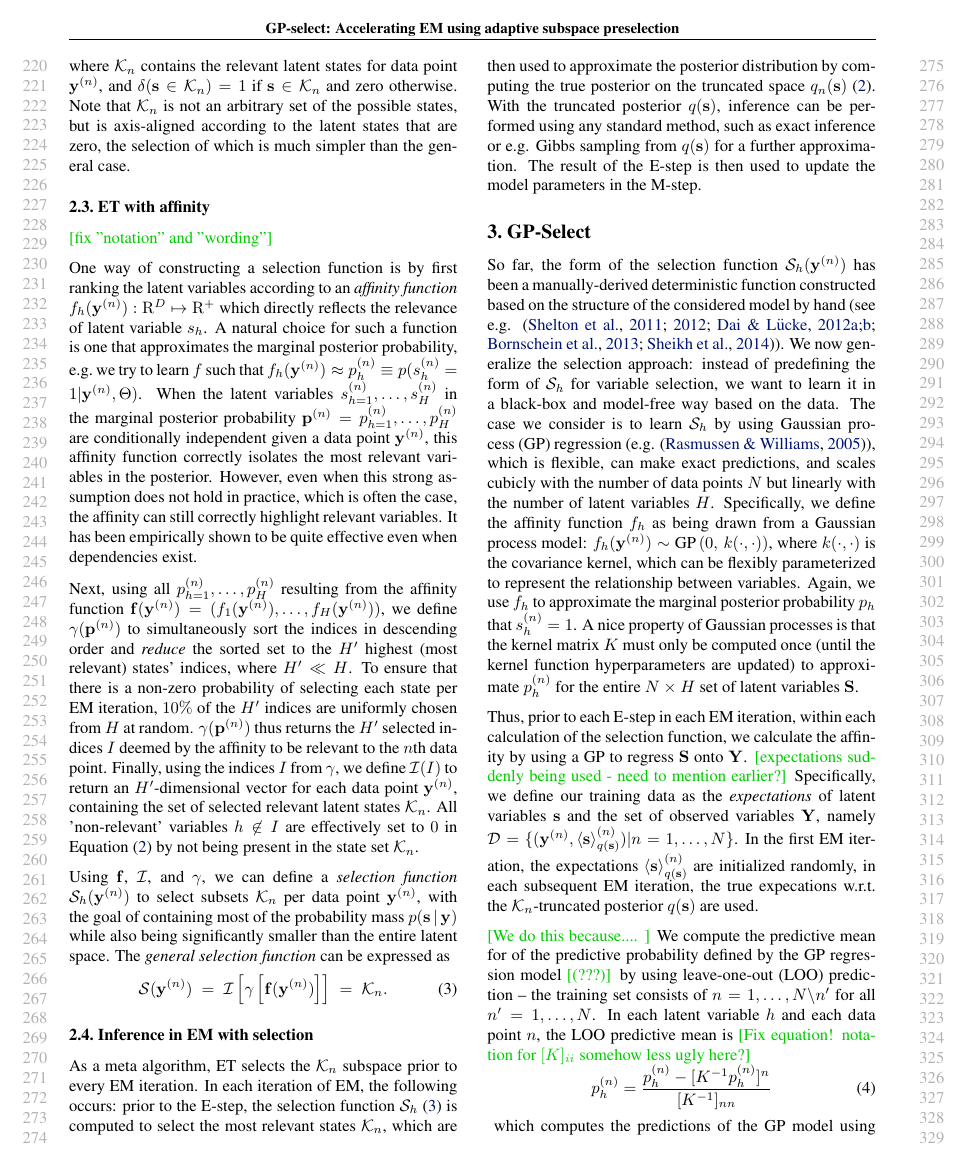
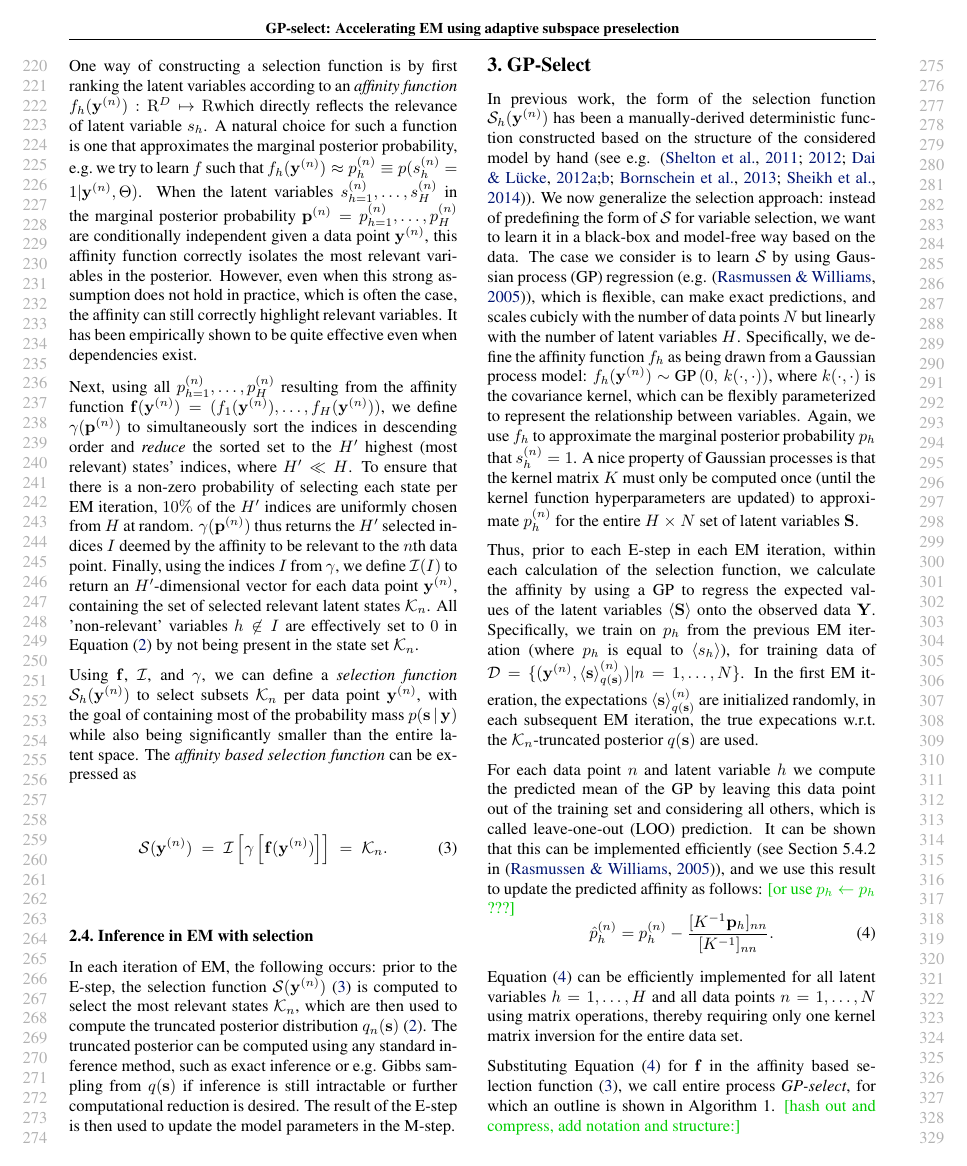
Before and after one commit to fatflake/GP-select, a LaTeX paper (paper/gp_icml.tex, which reads paper/gp_text.tex): page 3 of 9. Compiled offline with pdfLaTeX.

Commit message:
fat  changes

```diff
--- a/paper/gp_icml.tex
+++ b/paper/gp_icml.tex
@@ -47,6 +47,7 @@
 \newcommand{\Kn}{\mathcal{K}_{n}}
 \newcommand{\Ih}{\mathcal{I}_{n}}
 \newcommand{\Sh}{\mathcal{S}_{h}}
+\newcommand{\Ss}{\mathcal{S}}
 
 
 %\definecolor{Green}{rgb}{0,.80,0}
--- a/paper/gp_text.tex
+++ b/paper/gp_text.tex
@@ -245,7 +242,7 @@ Note that $\Kn$ is not an arbitrary set of the possible states, but is axis-alig
 
 One way of constructing a selection function %$\mathcal{S}^{(n)}$
 is by first ranking the latent variables according to an
-\emph{affinity function} $f_h(\vec{y}^{(n)}) : \mathrm{R}^D \mapsto \mathrm{R}^{+}$
+\emph{affinity function} $f_h(\vec{y}^{(n)}) : \mathrm{R}^D \mapsto \mathrm{R}$%^{+}$
 which directly reflects the relevance of latent variable $s_h$.
 A natural choice for such a function is one that approximates the marginal posterior probability,
 e.g.\ we try to learn $f$ such that $f_h(\vec{y}^{(n)}) \approx p^{(n)}_h \equiv p(s^{(n)}_h = 1|\vec{y}^{(n)}, \Theta)$.
@@ -305,7 +302,7 @@ $\vec{y}^{(n)}$, with the goal of containing most of the probability mass
 $\prob{\vec{s}}{\vec{y}}$ while also being significantly smaller than the entire
 latent space.
 %
-The \textit{general selection function}  can be expressed as
+The \textit{affinity based selection function}  can be expressed as
 %
 \vspace{-.1cm}
 \begin{equation}\label{eq:sel-func}
@@ -319,11 +316,15 @@ The \textit{general selection function}  can be expressed as
 
 \subsection{Inference in EM with selection}
 %
-As a meta algorithm, ET selects the $\Kn$ subspace prior to every EM iteration.
+%As a meta algorithm, ET selects the $\Kn$ subspace prior to every EM iteration.
 In each iteration of EM, the following occurs:
-prior to the E-step, the selection function $\Sh$~\eqref{eq:sel-func} is computed to select the most relevant states $\Kn$,
-which are then used to approximate the posterior distribution by computing the true posterior on the truncated space $q_n(\vec{s})$~\eqref{eq:sel-post}.
-With the truncated posterior $q(\vec{s})$, inference can be performed using any standard method, such as exact inference or e.g. Gibbs sampling from $q(\vec{s})$ for a further approximation. % sampling approximation of the truncated posterior.
+prior to the E-step, the selection function $\Ss(\vec{y}^{(n)})$~\eqref{eq:sel-func} is computed to select the most relevant states $\Kn$,
+which are then used to compute the truncated posterior distribution $q_n(\vec{s})$~\eqref{eq:sel-post}.
+The truncated posterior can be computed using any standard inference method,
+%posterior distribution by computing the true posterior on the truncated space $q_n(\vec{s})$~\eqref{eq:sel-post}.
+%With the truncated posterior $q(\vec{s})$, inference can be performed using any standard method,
+such as exact inference or e.g. Gibbs sampling from $q(\vec{s})$  %for a further approximation. % sampling approximation of the truncated posterior.
+if inference is still intractable or further computational reduction is desired.
 The result of the E-step is then used to update the model parameters in the M-step.
 
 % To summarize, in each iteration of EM, the following occurs:
@@ -337,16 +338,16 @@ The result of the E-step is then used to update the model parameters in the M-st
 %In this work we generalize the above approach, where instead of defining $\Sh$
 %by hand, we propose that $\Sh$ be learned in a black-box fashion based on the
 %data.
-So far, the form of the selection function $\mathcal{S}_h(\vec{y}^{(n)})$ has been
+In previous work, the form of the selection function $\mathcal{S}_h(\vec{y}^{(n)})$ has been
 a manually-derived deterministic function constructed based on the structure of the considered model by hand
 (see e.g. \citep{SheltonEtAl2011, SheltonEtAl2012, DaiLucke2012a, DaiLucke2012b,
 BornscheinEtAl2013, SheikhEtAl2014}).
 %
 We now generalize the selection approach:  %for inference in graphical models
-instead of predefining the form of $\Sh$ for variable selection, we want
+instead of predefining the form of $\Ss$ for variable selection, we want
 to learn it in a black-box and model-free way based on the data.
 %
-The case we consider is to learn $\Sh$ by using Gaussian process (GP) regression
+The case we consider is to learn $\Ss$ by using Gaussian process (GP) regression
 (e.g. \citep{RasmussenGPbook}), which is flexible, can make exact predictions,
 and scales cubicly with the number of data points $N$ but linearly with the number of latent variables $H$.
 %
@@ -369,14 +370,13 @@ which can be flexibly parameterized to represent the relationship between variab
 Again, we use $f_h$ to approximate the marginal posterior probability $p_h$ that $s_h^{(n)}=1$.
 %
 A nice property of Gaussian processes is that the kernel matrix $K$ must only be computed once (until the kernel function hyperparameters are updated)
-to approximate $p_h^{(n)}$ for the entire $N\times H$ set of latent variables $\vec{S}$.
+to approximate $p_h^{(n)}$ for the entire $H\times N$ set of latent variables $\vec{S}$.
 %the marginal posterior probability
 
 % DO NOT EVEN USE: and $\sigma_{noise}^2$ is the degree of Gaussian noise on the function $f_h$.
-Thus, prior to each E-step in each EM iteration, within each calculation of the selection function, we calculate the affinity by using a GP to regress $\vec{S}$ onto $\vec{Y}$.
-\comm{expectations suddenly being used - need to mention earlier?}
-Specifically, we define our training data as the \textit{expectations} of latent variables $\vec{s}$
-and the set of observed variables $\vec{Y}$, namely
+Thus, prior to each E-step in each EM iteration, within each calculation of the selection function, we calculate the affinity by using a GP to regress the expected values of the latent variables $\langle \vec{S} \rangle$ onto the observed data $\vec{Y}$.
+Specifically, we train on $p_h$ from the previous EM iteration (where $p_h$ is equal to $\langle s_h \rangle$), for
+training data of
 %$\mathcal{D} = \{ (\vec{y}^{(n)}, \langle\vec{s}_{\text{prev-it}}\rangle^{(n)}_{q(\vec{s})}) | n = 1,\dots, N \}$.
 $\mathcal{D} = \{ (\vec{y}^{(n)}, \langle\vec{s}\rangle^{(n)}_{q(\vec{s})}) | n = 1,\dots, N \}$.
 %
@@ -385,16 +385,19 @@ $\mathcal{D} = \{ (\vec{y}^{(n)}, \langle\vec{s}\rangle^{(n)}_{q(\vec{s})}) | n
 In the first EM iteration, the expectations $\langle\vec{s}\rangle^{(n)}_{q(\vec{s})}$ are initialized randomly,
 in each subsequent EM iteration, the true expecations w.r.t. the $\Kn$-truncated posterior $q(\vec{s})$ are used.
 
-% TODO details here why XXX
-\comm{We do this because.... }
-We compute the predictive mean for of the predictive probability defined by the GP regression model \comm{(???)} by using
-leave-one-out (LOO) prediction -- the training set consists of $n= 1, \dots,N \backslash n'$ for all $n'=1,\dots, N$.
-In each latent variable $h$ and each data point $n$, the LOO predictive mean is
+For each data point $n$ and latent variable $h$ we compute the predicted mean of the GP by leaving
+this data point out of the training set and considering all others, which is called leave-one-out (LOO) prediction.
+It can be shown that this can be implemented efficiently (see Section 5.4.2 in \citep{RasmussenGPbook}),
+and we use this result to update the predicted affinity as follows:
 %
-\comm{Fix equation! notation for $[K]_{ii}$ somehow less ugly here?}
+%We compute the predictive mean for of the predictive probability defined by the GP regression model \comm{(???)} by using
+%leave-one-out (LOO) prediction -- the training set consists of $n= 1, \dots,N \backslash n'$ for all $n'=1,\dots, N$.
+%In each latent variable $h$ and each data point $n$, the LOO predictive mean is
+%
+\comm{or use $p_h \leftarrow p_h$ ???}
 \vspace{-.2cm}  % (*1)
 \begin{equation}\label{eq:gp-loo}
 %\vec{\mu}^{(n)} \;=\;  \hat{\vec{s}}^{(n)} \;=\;
-p_{h}^{(n)} =
-\frac{ p_{h}^{(n)} - [ K^{-1} p_{h}^{(n)} ]^{n} }{ [ K^{-1} ]_{nn} }
+\hat{p}_{h}^{(n)} =
+p_{h}^{(n)} - \frac{ [ K^{-1} \vec{p}_{h} ]_{nn} }{ [ K^{-1} ]_{nn} }.
 \end{equation}
@@ -406,3 +407,4 @@ which computes the predictions of the GP model using leave-one-out by only compu
 % Namely, it computes a prediction for each $s_{h,t}^{(n)}$ given all variables $\vec{Y}$, where each predicted marginal probability
 %$\hat{s}_h$ represents the GP's characterization of the relationship between the two.
 %
+Equation~\eqref{eq:gp-loo} can be efficiently implemented for all latent variables $h=1,\dots,H$ and all data points $n=1,\dots,N$ using matrix operations, thereby requiring only one kernel matrix inversion for the entire data set.
@@ -414,9 +415,9 @@ Equation~\eqref{eq:gp-loo} can be efficiently implemented for all latent variabl
 %%%%% Specifically, we use the prediction size to select which subset of latent variables from $H$ are relevant for a given data point $\vec{y}^{(n)}$:
 %
 %
-We can now specialize the selection function in Equation~\eqref{eq:sel-func} by using Equation~\eqref{eq:gp-loo} to define the affinity function $\vec{f}$.
-%
-We call this entire process \textit{GP-select}, for which an outline is shown in Algorithm 1.
+
+Substituting Equation~\eqref{eq:gp-loo} for $\vec{f}$ in the affinity based selection function~\eqref{eq:sel-func},
+we call entire process \textit{GP-select}, for which an outline is shown in Algorithm 1.
 \comm{hash out and compress, add notation and structure:}
 
 %Using LOO prediction leads to the following expression of the \textit{GP selection function} for the $n$th data point:
```
Also changed, not shown: paper/gp_text.tex (37 more changed lines).
